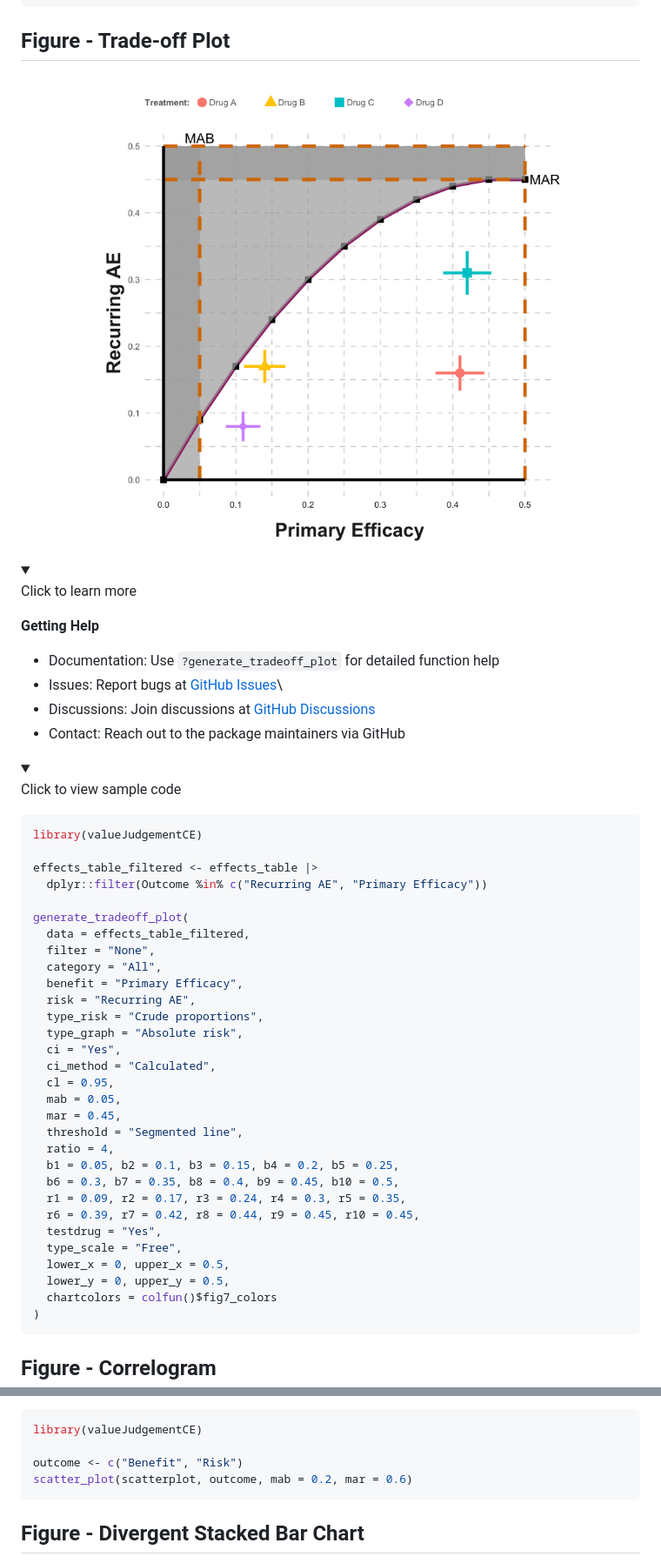
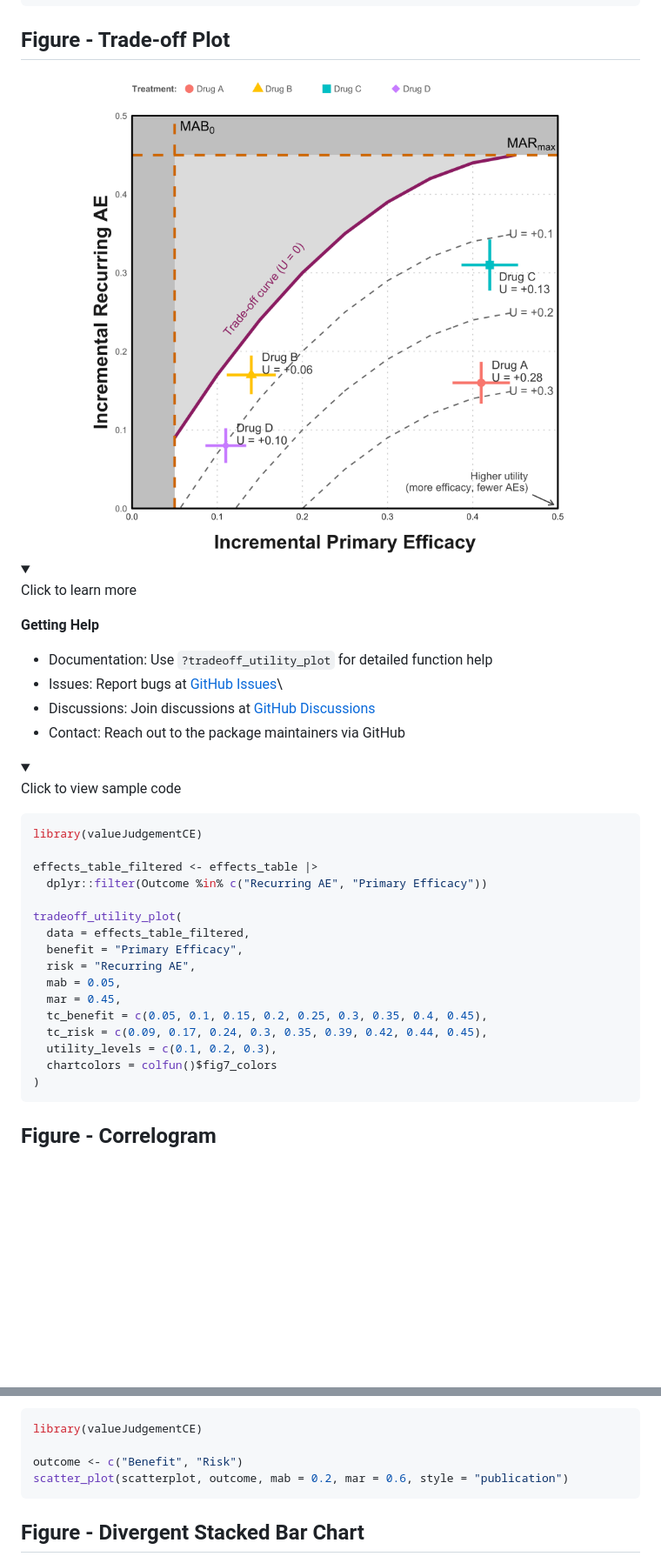
Before and after one commit to BR-Visualization/value-judgement-clinical-evidence, a Markdown page: README.md, 2 parts joined by grey strips. Shown at 87% size. Drawn GitHub-style; pictures changed too: man/figures/README-tradeoff_plot-1.png; folded sections open; blank space fills up the shorter version.

````diff
--- a/README.md
+++ b/README.md
@@ -112,8 +145,7 @@ Click to learn more
 
 **Getting Help**
 
-- Documentation: Use `?generate_tradeoff_plot` for detailed function
-  help
+- Documentation: Use `?tradeoff_utility_plot` for detailed function help
 - Issues: Report bugs at [GitHub
   Issues](https://github.com/BR-Visualization/value-judgement-clinical-evidence/issues)\
 - Discussions: Join discussions at [GitHub
@@ -135,29 +167,15 @@ library(valueJudgementCE)
 effects_table_filtered <- effects_table |>
   dplyr::filter(Outcome %in% c("Recurring AE", "Primary Efficacy"))
 
-generate_tradeoff_plot(
+tradeoff_utility_plot(
   data = effects_table_filtered,
-  filter = "None",
-  category = "All",
   benefit = "Primary Efficacy",
   risk = "Recurring AE",
-  type_risk = "Crude proportions",
-  type_graph = "Absolute risk",
-  ci = "Yes",
-  ci_method = "Calculated",
-  cl = 0.95,
   mab = 0.05,
   mar = 0.45,
-  threshold = "Segmented line",
-  ratio = 4,
-  b1 = 0.05, b2 = 0.1, b3 = 0.15, b4 = 0.2, b5 = 0.25,
-  b6 = 0.3, b7 = 0.35, b8 = 0.4, b9 = 0.45, b10 = 0.5,
-  r1 = 0.09, r2 = 0.17, r3 = 0.24, r4 = 0.3, r5 = 0.35,
-  r6 = 0.39, r7 = 0.42, r8 = 0.44, r9 = 0.45, r10 = 0.45,
-  testdrug = "Yes",
-  type_scale = "Free",
-  lower_x = 0, upper_x = 0.5,
-  lower_y = 0, upper_y = 0.5,
+  tc_benefit = c(0.05, 0.1, 0.15, 0.2, 0.25, 0.3, 0.35, 0.4, 0.45),
+  tc_risk = c(0.09, 0.17, 0.24, 0.3, 0.35, 0.39, 0.42, 0.44, 0.45),
+  utility_levels = c(0.1, 0.2, 0.3),
   chartcolors = colfun()$fig7_colors
 )
 ```
@@ -234,7 +252,7 @@ Click to view sample code
 library(valueJudgementCE)
 
 outcome <- c("Benefit", "Risk")
-scatter_plot(scatterplot, outcome, mab = 0.2, mar = 0.6)
+scatter_plot(scatterplot, outcome, mab = 0.2, mar = 0.6, style = "publication")
 ```
 
 </details>
````
Also changed, not shown: other parts of README.md (+43 -12 lines), man/figures/README-cumulative_excess_plot-1.png, 4 other files.
